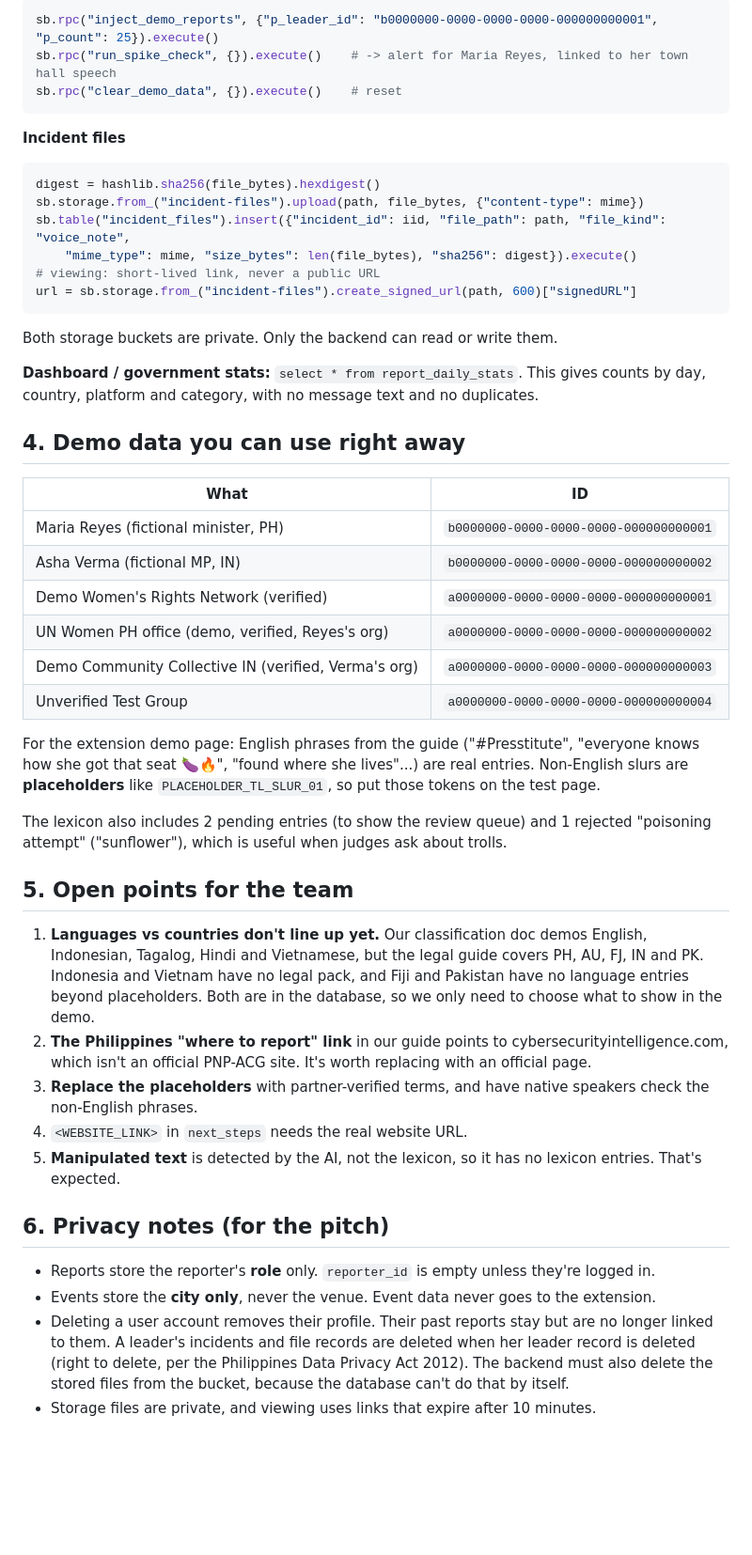
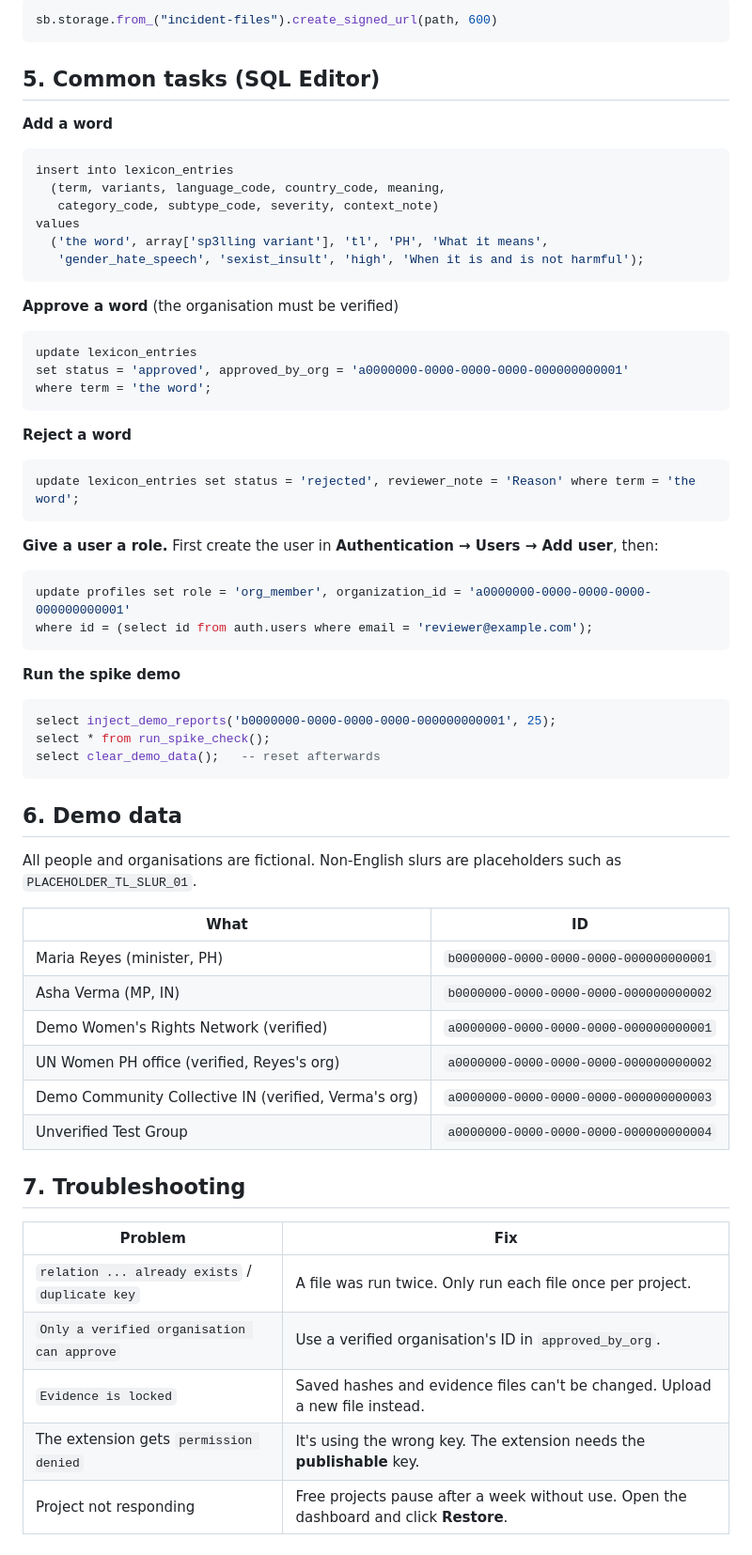
Before and after one commit to robinskiii/PEACE-TECH-HACKATHON-2026-UN-WOMENS-CHALLENGE, a Markdown page: database/README.md, the part around one of its changes. Shown at 94% size. GitHub-like rendering; blank space fills up the shorter version.

Commit message:
Rewrite database README as a setup and usage guide

````diff
--- a/database/README.md
+++ b/database/README.md
@@ -112,48 +119,63 @@ The defaults are 3 times the leader's 7-day daily average, at least 5 reports in
 ```python
-sb.rpc("inject_demo_reports", {"p_leader_id": "b0000000-0000-0000-0000-000000000001", "p_count": 25}).execute()
-sb.rpc("run_spike_check", {}).execute()    # -> alert for Maria Reyes, linked to her town hall speech
-sb.rpc("clear_demo_data", {}).execute()    # reset
+sb.storage.from_("incident-files").create_signed_url(path, 600)
 ```
 
-**Incident files**
-```python
-digest = hashlib.sha256(file_bytes).hexdigest()
-sb.storage.from_("incident-files").upload(path, file_bytes, {"content-type": mime})
-sb.table("incident_files").insert({"incident_id": iid, "file_path": path, "file_kind": "voice_note",
-    "mime_type": mime, "size_bytes": len(file_bytes), "sha256": digest}).execute()
-# viewing: short-lived link, never a public URL
-url = sb.storage.from_("incident-files").create_signed_url(path, 600)["signedURL"]
+## 5. Common tasks (SQL Editor)
+
+**Add a word**
+```sql
+insert into lexicon_entries
+  (term, variants, language_code, country_code, meaning,
+   category_code, subtype_code, severity, context_note)
+values
+  ('the word', array['sp3lling variant'], 'tl', 'PH', 'What it means',
+   'gender_hate_speech', 'sexist_insult', 'high', 'When it is and is not harmful');
 ```
-Both storage buckets are private. Only the backend can read or write them.
 
-**Dashboard / government stats:** `select * from report_daily_stats`. This gives counts by day, country, platform and category, with no message text and no duplicates.
+**Approve a word** (the organisation must be verified)
+```sql
+update lexicon_entries
+set status = 'approved', approved_by_org = 'a0000000-0000-0000-0000-000000000001'
+where term = 'the word';
+```
 
-## 4. Demo data you can use right away
+**Reject a word**
+```sql
+update lexicon_entries set status = 'rejected', reviewer_note = 'Reason' where term = 'the word';
+```
+
+**Give a user a role.** First create the user in **Authentication → Users → Add user**, then:
+```sql
+update profiles set role = 'org_member', organization_id = 'a0000000-0000-0000-0000-000000000001'
+where id = (select id from auth.users where email = 'reviewer@example.com');
+```
+
+**Run the spike demo**
+```sql
+select inject_demo_reports('b0000000-0000-0000-0000-000000000001', 25);
+select * from run_spike_check();
+select clear_demo_data();   -- reset afterwards
+```
+
+## 6. Demo data
+
+All people and organisations are fictional. Non-English slurs are placeholders such as `PLACEHOLDER_TL_SLUR_01`.
 
 | What | ID |
 |---|---|
-| Maria Reyes (fictional minister, PH) | `b0000000-0000-0000-0000-000000000001` |
-| Asha Verma (fictional MP, IN) | `b0000000-0000-0000-0000-000000000002` |
+| Maria Reyes (minister, PH) | `b0000000-0000-0000-0000-000000000001` |
+| Asha Verma (MP, IN) | `b0000000-0000-0000-0000-000000000002` |
 | Demo Women's Rights Network (verified) | `a0000000-0000-0000-0000-000000000001` |
-| UN Women PH office (demo, verified, Reyes's org) | `a0000000-0000-0000-0000-000000000002` |
+| UN Women PH office (verified, Reyes's org) | `a0000000-0000-0000-0000-000000000002` |
 | Demo Community Collective IN (verified, Verma's org) | `a0000000-0000-0000-0000-000000000003` |
 | Unverified Test Group | `a0000000-0000-0000-0000-000000000004` |
 
-For the extension demo page: English phrases from the guide ("#Presstitute", "everyone knows how she got that seat 🍆🔥", "found where she lives"...) are real entries. Non-English slurs are **placeholders** like `PLACEHOLDER_TL_SLUR_01`, so put those tokens on the test page.
+## 7. Troubleshooting
 
-The lexicon also includes 2 pending entries (to show the review queue) and 1 rejected "poisoning attempt" ("sunflower"), which is useful when judges ask about trolls.
-
-## 5. Open points for the team
-
-1. **Languages vs countries don't line up yet.** Our classification doc demos English, Indonesian, Tagalog, Hindi and Vietnamese, but the legal guide covers PH, AU, FJ, IN and PK. Indonesia and Vietnam have no legal pack, and Fiji and Pakistan have no language entries beyond placeholders. Both are in the database, so we only need to choose what to show in the demo.
-2. **The Philippines "where to report" link** in our guide points to cybersecurityintelligence.com, which isn't an official PNP-ACG site. It's worth replacing with an official page.
-3. **Replace the placeholders** with partner-verified terms, and have native speakers check the non-English phrases.
-4. `<WEBSITE_LINK>` in `next_steps` needs the real website URL.
-5. **Manipulated text** is detected by the AI, not the lexicon, so it has no lexicon entries. That's expected.
-
-## 6. Privacy notes (for the pitch)
-
-- Reports store the reporter's **role** only. `reporter_id` is empty unless they're logged in.
-- Events store the **city only**, never the venue. Event data never goes to the extension.
-- Deleting a user account removes their profile. Their past reports stay but are no longer linked to them. A leader's incidents and file records are deleted when her leader record is deleted (right to delete, per the Philippines Data Privacy Act 2012). The backend must also delete the stored files from the bucket, because the database can't do that by itself.
-- Storage files are private, and viewing uses links that expire after 10 minutes.
+| Problem | Fix |
+|---|---|
+| `relation ... already exists` / `duplicate key` | A file was run twice. Only run each file once per project. |
+| `Only a verified organisation can approve` | Use a verified organisation's ID in `approved_by_org`. |
+| `Evidence is locked` | Saved hashes and evidence files can't be changed. Upload a new file instead. |
+| The extension gets `permission denied` | It's using the wrong key. The extension needs the **publishable** key. |
+| Project not responding | Free projects pause after a week without use. Open the dashboard and click **Restore**. |
````
Also changed, not shown: other parts of database/README.md (+79 -72 lines).
